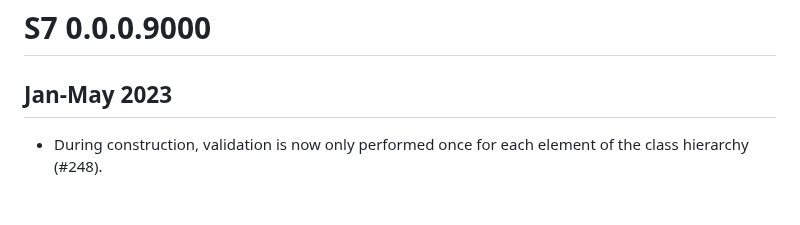
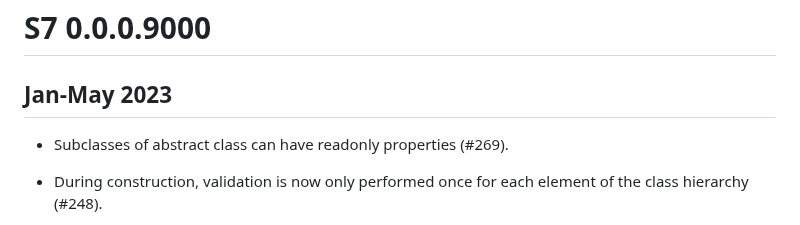
Before and after one commit to RConsortium/S7, a Markdown page: NEWS.md, the part around the change. Rendered like a GitHub page; blank space fills up the shorter version.

Commit message:
Add news bullet

```diff
--- a/NEWS.md
+++ b/NEWS.md
@@ -1,6 +1,8 @@
 # S7 0.0.0.9000
 
 ## Jan-May 2023
+
+* Subclasses of abstract class can have readonly properties (#269).
 
 * During construction, validation is now only performed once for each
   element of the class hierarchy (#248).
```
